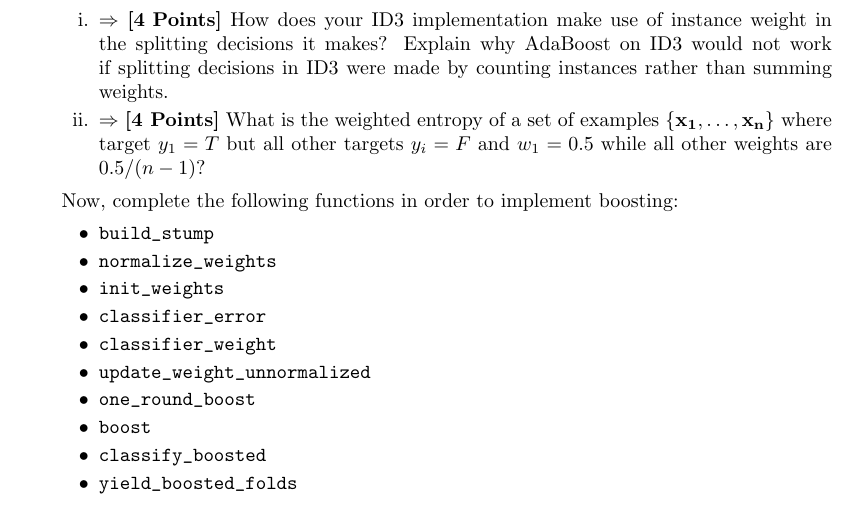
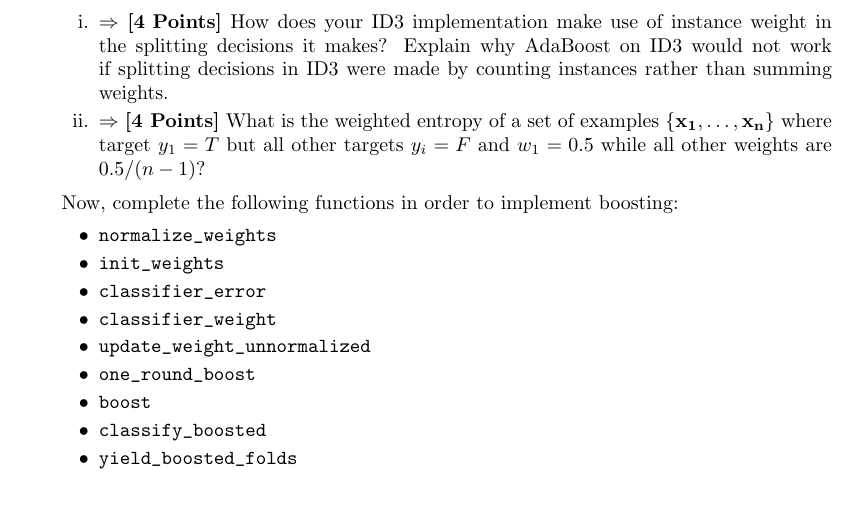
Before and after one commit to jeremydhoon/cs181hw1, a LaTeX problem sheet (hw1.tex): part of page 5 of 6, cut so that both start at the same text. Compiled offline with pdfLaTeX.

Commit message:
removed reference to build_stump in PDF

```diff
--- a/hw1.tex
+++ b/hw1.tex
@@ -294,7 +294,6 @@ weights are $0.5 / (n - 1)$?
 
 Now, complete the following functions in order to implement boosting:
 \begin{itemize}
-\item \verb=build_stump=
 \item \verb=normalize_weights=
 \item \verb=init_weights=
 \item \verb=classifier_error=
```
